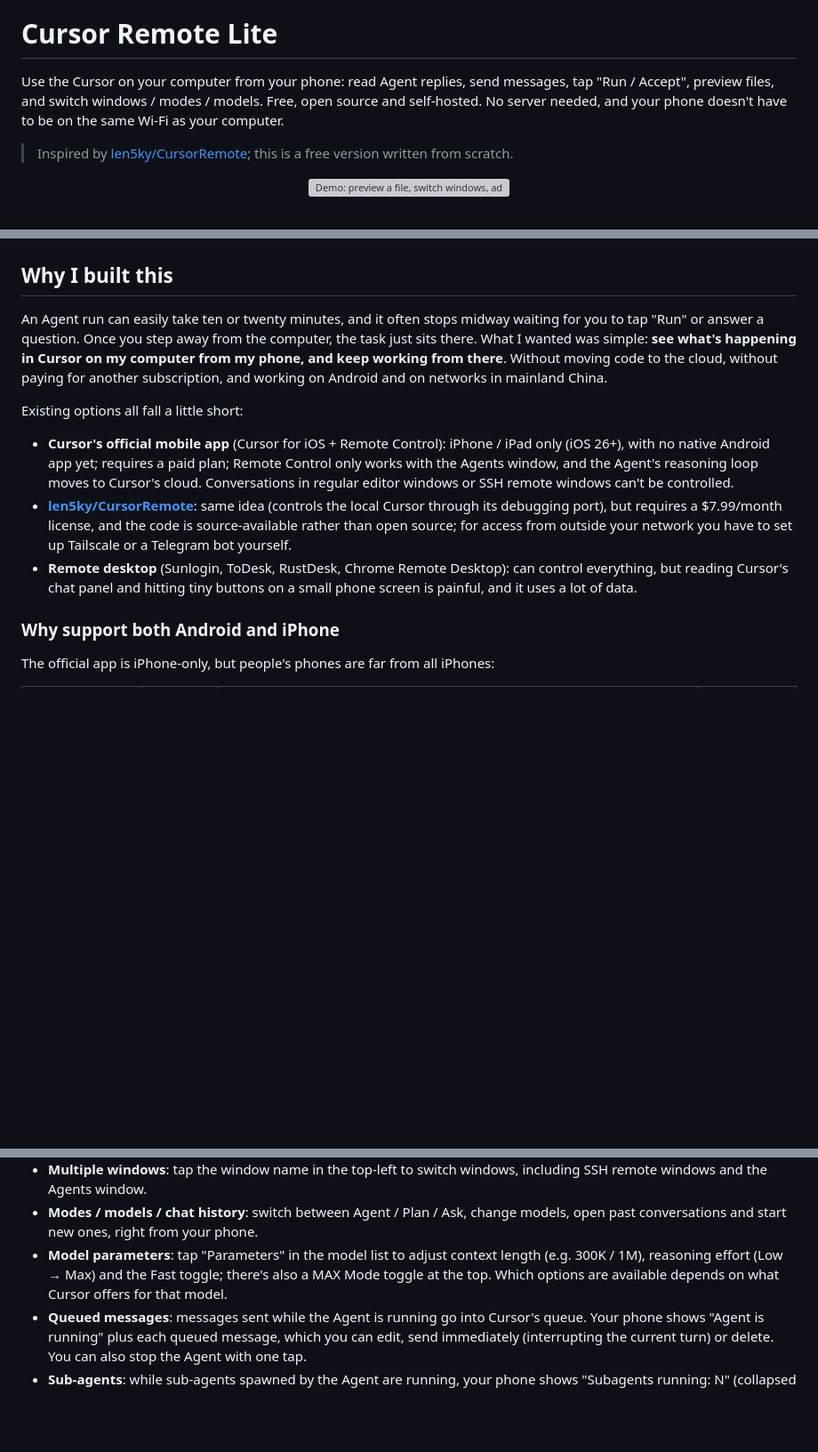
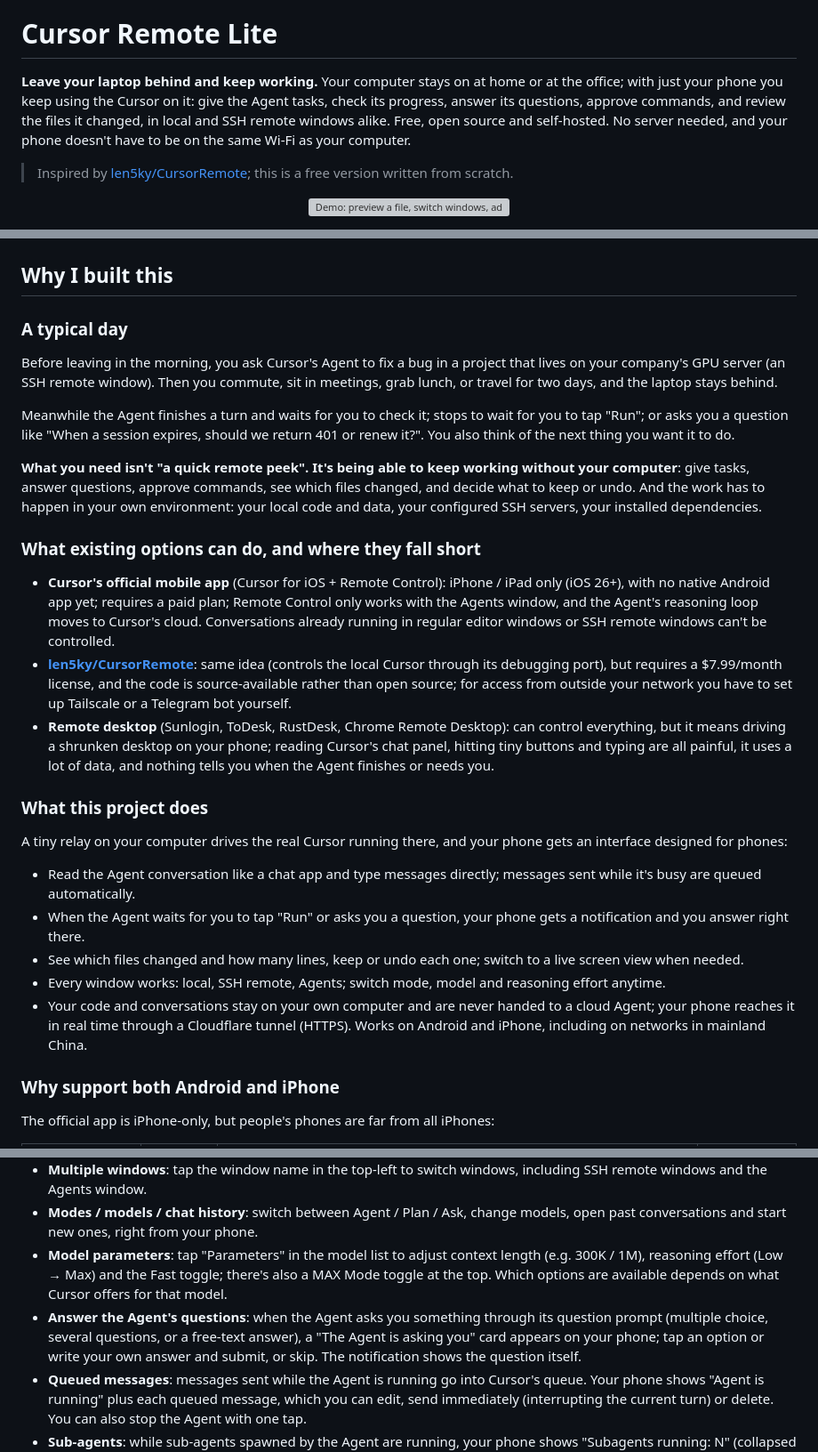
Before and after one commit to Suchenl/cursor-remote-lite, a Markdown page: README.en.md, 3 parts joined by grey strips. Shown at 89% size. Drawn GitHub-style; blank space fills up the shorter version; grey boxes are pictures that could not be loaded.

Commit message:
README: lead with the leave-your-laptop-behind scenario; document answering Agent questions
Co-authored-by: Cursor <cursoragent@cursor.com>

```diff
--- a/README.en.md
+++ b/README.en.md
@@ -2,7 +2,7 @@
 
 # Cursor Remote Lite
 
-Use the Cursor on your computer from your phone: read Agent replies, send messages, tap "Run / Accept", preview files, and switch windows / modes / models.
+**Leave your laptop behind and keep working.** Your computer stays on at home or at the office; with just your phone you keep using the Cursor on it: give the Agent tasks, check its progress, answer its questions, approve commands, and review the files it changed, in local and SSH remote windows alike.
 Free, open source and self-hosted. No server needed, and your phone doesn't have to be on the same Wi-Fi as your computer.
 
 > Inspired by [len5ky/CursorRemote](https://github.com/len5ky/CursorRemote); this is a free version written from scratch.
@@ -21,14 +21,29 @@ Free, open source and self-hosted. No server needed, and your phone doesn't have
 
 ## Why I built this
 
-An Agent run can easily take ten or twenty minutes, and it often stops midway waiting for you to tap "Run" or answer a question. Once you step away from the computer, the task just sits there.
-What I wanted was simple: **see what's happening in Cursor on my computer from my phone, and keep working from there**. Without moving code to the cloud, without paying for another subscription, and working on Android and on networks in mainland China.
+### A typical day
 
-Existing options all fall a little short:
+Before leaving in the morning, you ask Cursor's Agent to fix a bug in a project that lives on your company's GPU server (an SSH remote window). Then you commute, sit in meetings, grab lunch, or travel for two days, and the laptop stays behind.
 
-- **Cursor's official mobile app** (Cursor for iOS + Remote Control): iPhone / iPad only (iOS 26+), with no native Android app yet; requires a paid plan; Remote Control only works with the Agents window, and the Agent's reasoning loop moves to Cursor's cloud. Conversations in regular editor windows or SSH remote windows can't be controlled.
+Meanwhile the Agent finishes a turn and waits for you to check it; stops to wait for you to tap "Run"; or asks you a question like "When a session expires, should we return 401 or renew it?". You also think of the next thing you want it to do.
+
+**What you need isn't "a quick remote peek". It's being able to keep working without your computer**: give tasks, answer questions, approve commands, see which files changed, and decide what to keep or undo. And the work has to happen in your own environment: your local code and data, your configured SSH servers, your installed dependencies.
+
+### What existing options can do, and where they fall short
+
+- **Cursor's official mobile app** (Cursor for iOS + Remote Control): iPhone / iPad only (iOS 26+), with no native Android app yet; requires a paid plan; Remote Control only works with the Agents window, and the Agent's reasoning loop moves to Cursor's cloud. Conversations already running in regular editor windows or SSH remote windows can't be controlled.
 - **[len5ky/CursorRemote](https://github.com/len5ky/CursorRemote)**: same idea (controls the local Cursor through its debugging port), but requires a $7.99/month license, and the code is source-available rather than open source; for access from outside your network you have to set up Tailscale or a Telegram bot yourself.
-- **Remote desktop** (Sunlogin, ToDesk, RustDesk, Chrome Remote Desktop): can control everything, but reading Cursor's chat panel and hitting tiny buttons on a small phone screen is painful, and it uses a lot of data.
+- **Remote desktop** (Sunlogin, ToDesk, RustDesk, Chrome Remote Desktop): can control everything, but it means driving a shrunken desktop on your phone; reading Cursor's chat panel, hitting tiny buttons and typing are all painful, it uses a lot of data, and nothing tells you when the Agent finishes or needs you.
+
+### What this project does
+
+A tiny relay on your computer drives the real Cursor running there, and your phone gets an interface designed for phones:
+
+- Read the Agent conversation like a chat app and type messages directly; messages sent while it's busy are queued automatically.
+- When the Agent waits for you to tap "Run" or asks you a question, your phone gets a notification and you answer right there.
+- See which files changed and how many lines, keep or undo each one; switch to a live screen view when needed.
+- Every window works: local, SSH remote, Agents; switch mode, model and reasoning effort anytime.
+- Your code and conversations stay on your own computer and are never handed to a cloud Agent; your phone reaches it in real time through a Cloudflare tunnel (HTTPS). Works on Android and iPhone, including on networks in mainland China.
 
 ### Why support both Android and iPhone
 
@@ -74,6 +89,7 @@ So this project provides both: an Android app that installs without Google servi
 - **Multiple windows**: tap the window name in the top-left to switch windows, including SSH remote windows and the Agents window.
 - **Modes / models / chat history**: switch between Agent / Plan / Ask, change models, open past conversations and start new ones, right from your phone.
 - **Model parameters**: tap "Parameters" in the model list to adjust context length (e.g. 300K / 1M), reasoning effort (Low → Max) and the Fast toggle; there's also a MAX Mode toggle at the top. Which options are available depends on what Cursor offers for that model.
+- **Answer the Agent's questions**: when the Agent asks you something through its question prompt (multiple choice, several questions, or a free-text answer), a "The Agent is asking you" card appears on your phone; tap an option or write your own answer and submit, or skip. The notification shows the question itself.
 - **Queued messages**: messages sent while the Agent is running go into Cursor's queue. Your phone shows "Agent is running" plus each queued message, which you can edit, send immediately (interrupting the current turn) or delete. You can also stop the Agent with one tap.
 - **Sub-agents**: while sub-agents spawned by the Agent are running, your phone shows "Subagents running: N" (collapsed by default; tap to expand the list). Tap "View" to see a sub-agent's own conversation (read-only), or stop it individually.
 - **Changed files**: after the Agent edits files, "N files changed ›" appears above the input box. Tap it to see lines added / removed per file, tap a file name to view it, and Keep or Undo each file, just like Keep / Undo on the desktop.
```
Also changed, not shown: README.md (+22 -6 lines).
